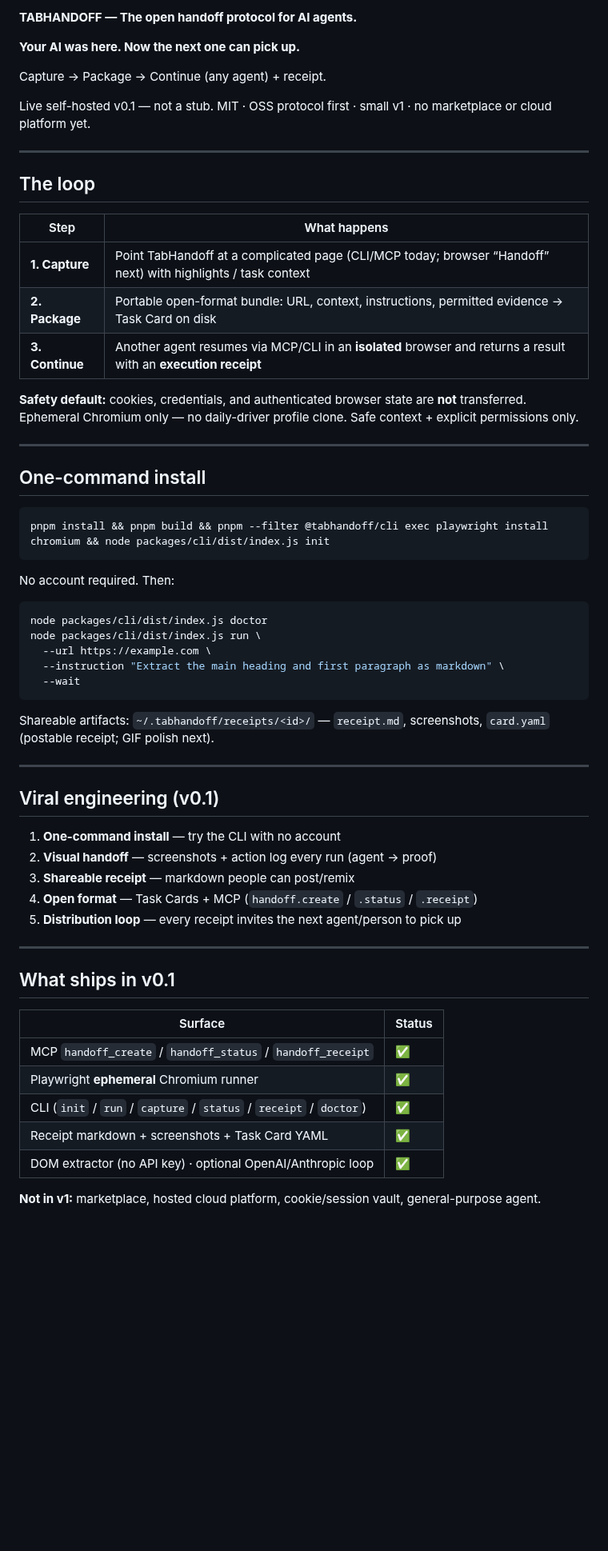
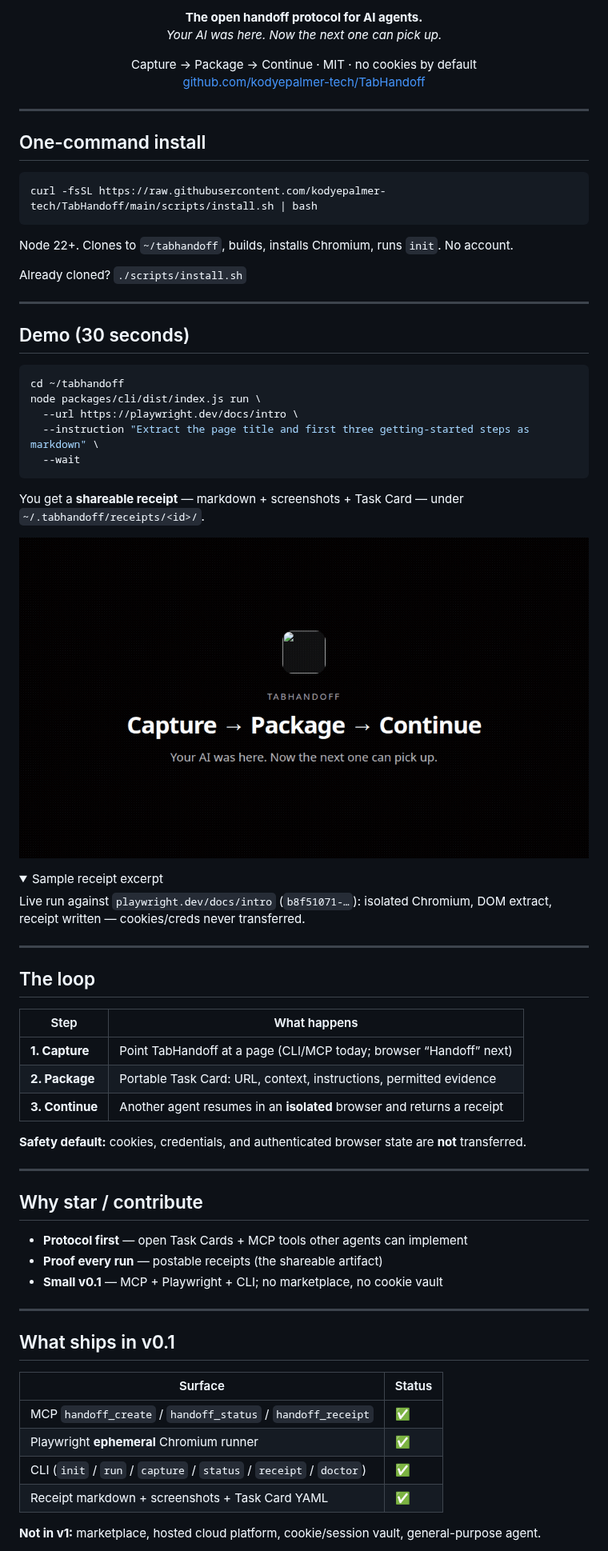
Before and after one commit to kodyepalmer-tech/TabHandoff, a Markdown page: README.md, the part around one of its changes. Shown at 80% size. Drawn GitHub-style; pictures changed too: docs/assets/tabhandoff-demo.gif (added); folded sections open; blank space fills up the shorter version.

````diff
--- a/README.md
+++ b/README.md
@@ -4,11 +6,50 @@
 
-**TABHANDOFF — The open handoff protocol for AI agents.**
+<p align="center">
+  <strong>The open handoff protocol for AI agents.</strong><br/>
+  <em>Your AI was here. Now the next one can pick up.</em>
+</p>
 
-**Your AI was here. Now the next one can pick up.**
+<p align="center">
+  Capture → Package → Continue · MIT · no cookies by default<br/>
+  <a href="https://github.com/kodyepalmer-tech/TabHandoff">github.com/kodyepalmer-tech/TabHandoff</a>
+</p>
 
-Capture → Package → Continue (any agent) + receipt.
+---
 
-Live self-hosted v0.1 — not a stub. MIT · OSS protocol first · small v1 · no marketplace or cloud platform yet.
+## One-command install
+
+```bash
+curl -fsSL https://raw.githubusercontent.com/kodyepalmer-tech/TabHandoff/main/scripts/install.sh | bash
+```
+
+Node 22+. Clones to `~/tabhandoff`, builds, installs Chromium, runs `init`. No account.
+
+Already cloned? `./scripts/install.sh`
+
+---
+
+## Demo (30 seconds)
+
+```bash
+cd ~/tabhandoff
+node packages/cli/dist/index.js run \
+  --url https://playwright.dev/docs/intro \
+  --instruction "Extract the page title and first three getting-started steps as markdown" \
+  --wait
+```
+
+You get a **shareable receipt** — markdown + screenshots + Task Card — under `~/.tabhandoff/receipts/<id>/`.
+
+<p align="center">
+  <img src="docs/assets/tabhandoff-demo.gif" alt="TabHandoff Capture → Package → Continue demo" width="720" />
+</p>
+
+<details>
+<summary>Sample receipt excerpt</summary>
+
+Live run against `playwright.dev/docs/intro` (`b8f51071-…`): isolated Chromium, DOM extract, receipt written — cookies/creds never transferred.
+
+</details>
 
 ---
 
@@ -16,41 +57,19 @@ Live self-hosted v0.1 — not a stub. MIT · OSS protocol first · small v1 · n
 
 | Step | What happens |
 |---|---|
-| **1. Capture** | Point TabHandoff at a complicated page (CLI/MCP today; browser “Handoff” next) with highlights / task context |
-| **2. Package** | Portable open-format bundle: URL, context, instructions, permitted evidence → Task Card on disk |
-| **3. Continue** | Another agent resumes via MCP/CLI in an **isolated** browser and returns a result with an **execution receipt** |
+| **1. Capture** | Point TabHandoff at a page (CLI/MCP today; browser “Handoff” next) |
+| **2. Package** | Portable Task Card: URL, context, instructions, permitted evidence |
+| **3. Continue** | Another agent resumes in an **isolated** browser and returns a receipt |
 
-**Safety default:** cookies, credentials, and authenticated browser state are **not** transferred. Ephemeral Chromium only — no daily-driver profile clone. Safe context + explicit permissions only.
+**Safety default:** cookies, credentials, and authenticated browser state are **not** transferred.
 
 ---
 
-## One-command install
+## Why star / contribute
 
-```bash
-pnpm install && pnpm build && pnpm --filter @tabhandoff/cli exec playwright install chromium && node packages/cli/dist/index.js init
-```
-
-No account required. Then:
-
-```bash
-node packages/cli/dist/index.js doctor
-node packages/cli/dist/index.js run \
-  --url https://example.com \
-  --instruction "Extract the main heading and first paragraph as markdown" \
-  --wait
-```
-
-Shareable artifacts: `~/.tabhandoff/receipts/<id>/` — `receipt.md`, screenshots, `card.yaml` (postable receipt; GIF polish next).
-
----
-
-## Viral engineering (v0.1)
-
-1. **One-command install** — try the CLI with no account
-2. **Visual handoff** — screenshots + action log every run (agent → proof)
-3. **Shareable receipt** — markdown people can post/remix
-4. **Open format** — Task Cards + MCP (`handoff.create` / `.status` / `.receipt`)
-5. **Distribution loop** — every receipt invites the next agent/person to pick up
+- **Protocol first** — open Task Cards + MCP tools other agents can implement
+- **Proof every run** — postable receipts (the shareable artifact)
+- **Small v0.1** — MCP + Playwright + CLI; no marketplace, no cookie vault
 
 ---
 
@@ -62,7 +81,6 @@ Shareable artifacts: `~/.tabhandoff/receipts/<id>/` — `receipt.md`, screenshot
 | Playwright **ephemeral** Chromium runner | ✅ |
 | CLI (`init` / `run` / `capture` / `status` / `receipt` / `doctor`) | ✅ |
 | Receipt markdown + screenshots + Task Card YAML | ✅ |
-| DOM extractor (no API key) · optional OpenAI/Anthropic loop | ✅ |
 
 **Not in v1:** marketplace, hosted cloud platform, cookie/session vault, general-purpose agent.
 
````
Also changed, not shown: other parts of README.md (+28 -14 lines), docs/assets/tabhandoff-app-icon.png (added), docs/assets/tabhandoff-demo-screenshot.png (added), docs/assets/tabhandoff-logo.png (added), docs/assets/tabhandoff-og.png (added), 6 other files.
